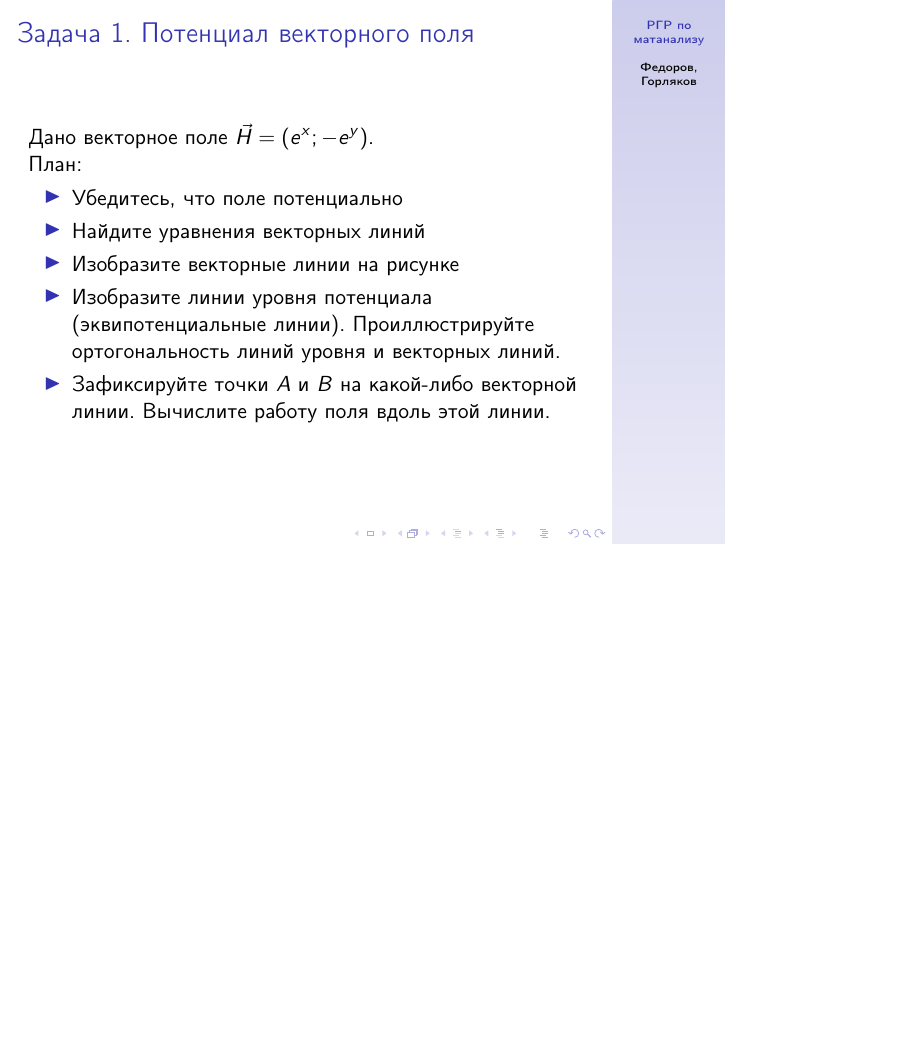
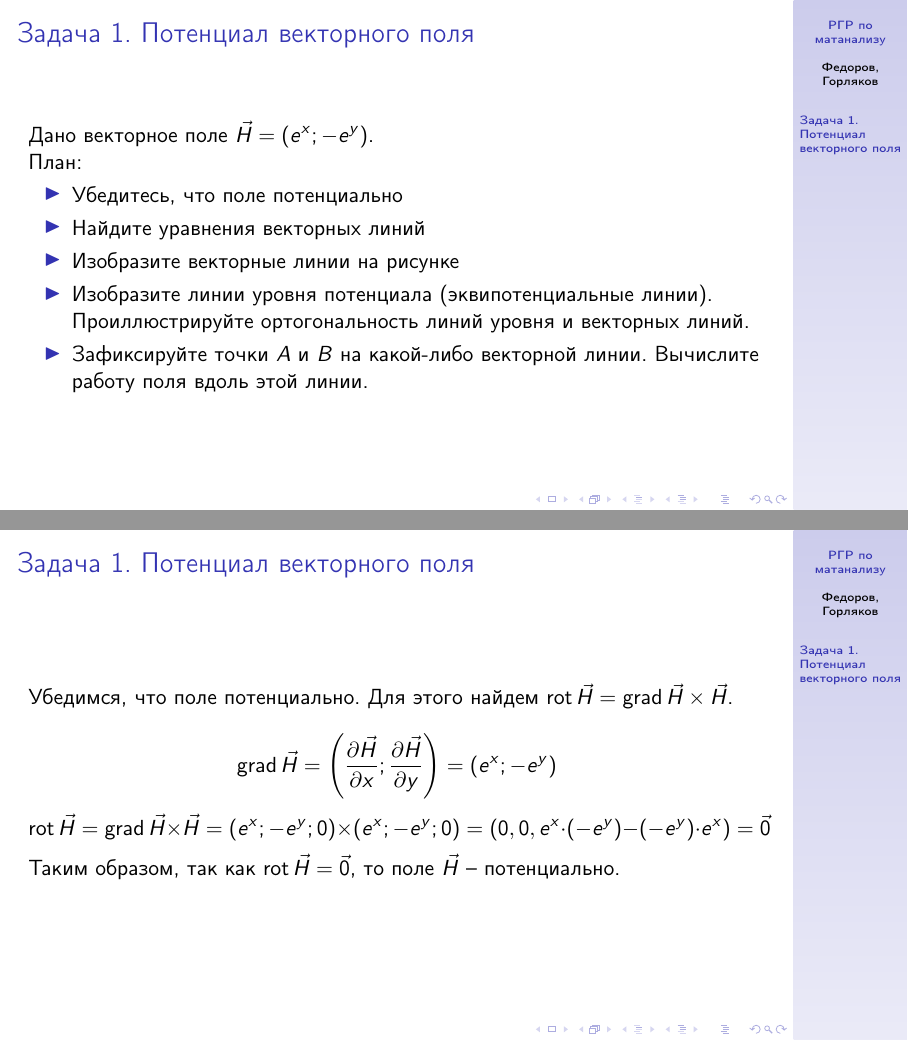
Before and after one commit to FEgor04/calculus-rgr, LaTeX slides (main.tex, which reads src/preambule.tex, src/task1/1.tex, src/task1/main.tex): page 2 of 3 before the commit and pages 2 and 3 of 4 after it, the two joined at a grey line, the shorter picture padded with empty space. Compiled offline with pdfLaTeX.

Commit message:
добавлена проверка потенциальности поля

```diff
--- a/main.tex
+++ b/main.tex
@@ -1,4 +1,4 @@
-\documentclass{beamer}
+\documentclass[aspectratio=169]{beamer}
 \input{./src/preambule.tex}
 
 \title[РГР по матанализу]
@@ -8,7 +8,7 @@
 {Егор Федоров \and Даниил Горляков}
 \institute[ИТМО]{Университет ИТМО}
 \date[2023 г.]{Декабрь 2023}
-\usetheme[progressbar=frametitle]{Goettingen}
+\usetheme{Goettingen}
 
 
 \begin{document}
--- a/src/preambule.tex
+++ b/src/preambule.tex
@@ -8,3 +8,7 @@
 \usepackage{textcomp}
 \usepackage{tabularray}
 \everymath{\displaystyle}
+
+\DeclareMathOperator{\grad}{grad}
+\DeclareMathOperator{\rot}{rot}
+\DeclareMathOperator{\Div}{div}
--- /dev/null
+++ b/src/task1/1.tex
@@ -0,0 +1,19 @@
+\begin{frame}\frametitle{Задача 1. Потенциал векторного поля}
+Убедимся, что поле потенциально.
+Для этого найдем $\rot \vec H = \grad \vec H \times \vec H$.
+
+\[
+  \grad \vec H =
+  \left( \frac{\partial \vec H}{\partial x};  \frac{\partial \vec H}{\partial y}\right) =
+  \left( e^x; -e^{y} \right)
+\]
+\[
+  \rot \vec H =
+  \grad \vec H \times \vec H =
+  (e^x; -e^y; 0) \times (e^x; -e^y; 0) =
+  (0, 0, e^x \cdot (-e^y) - (-e^y) \cdot e^x) =
+  \vec 0
+\]
+Таким образом, так как $\rot \vec H = \vec 0$,
+  то поле $\vec H$ -- потенциально.
+\end{frame}
--- a/src/task1/main.tex
+++ b/src/task1/main.tex
@@ -1,5 +1,5 @@
-\begin{frame}
-\frametitle{Задача 1. Потенциал векторного поля}
+\section{Задача 1. Потенциал векторного поля}
+\begin{frame}\frametitle{Задача 1. Потенциал векторного поля}
 Дано векторное поле $\vec H = \left( e^x; -e^y \right)$.
 
 План:
```
Also changed, not shown: main.pdf, src/task1/main.tex (2 more changed lines).
